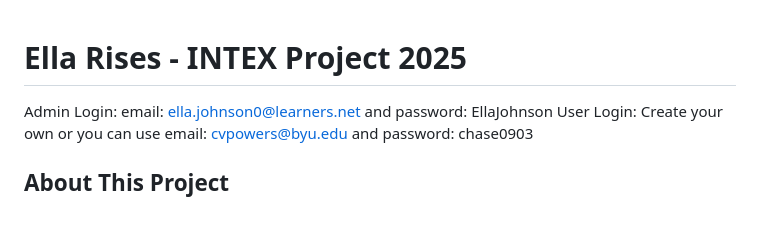
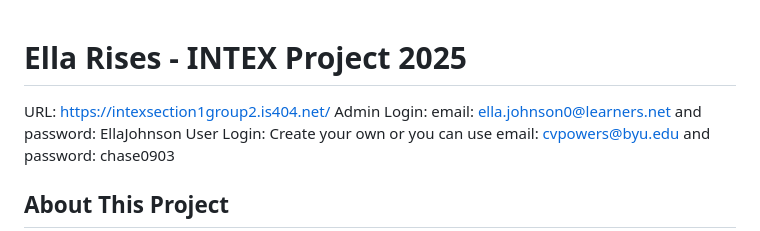
Before and after one commit to chasepowers59/INTEX, a Markdown page: README.md, the part around the change. Rendered like a GitHub page.

Commit message:
Add project URL and login information to README

```diff
--- a/README.md
+++ b/README.md
@@ -1,4 +1,5 @@
 # Ella Rises - INTEX Project 2025
+URL: https://intexsection1group2.is404.net/
 Admin Login: email: ella.johnson0@learners.net and password: EllaJohnson
 User Login: Create your own or you can use email: cvpowers@byu.edu and password: chase0903
 
```
